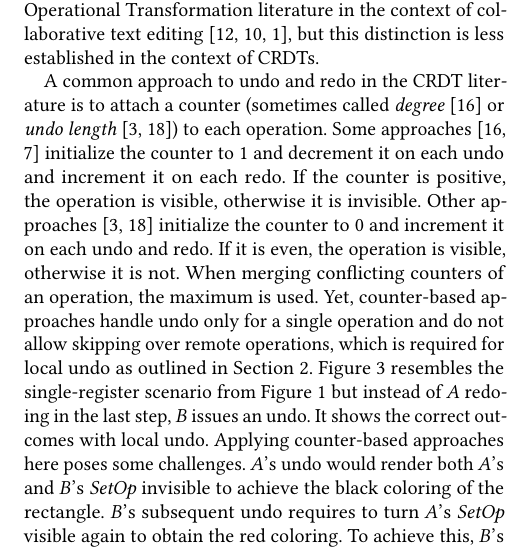
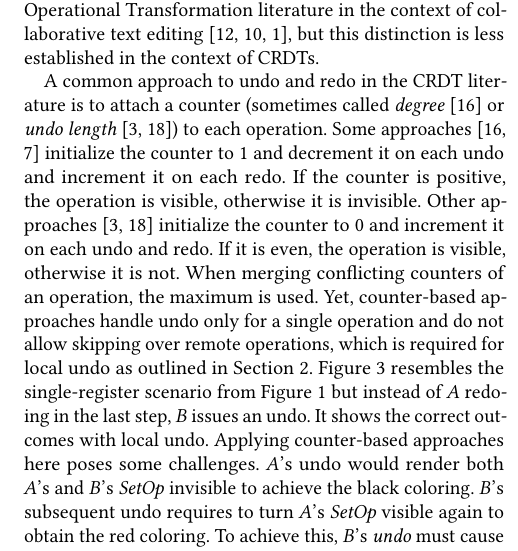
Before and after one commit to lstwn/undo-redo-replicated-registers, a LaTeX paper (paper/Undo and Redo Support for Replicated Registers.tex): part of one column of page 6 of 7, cut so that both start at the same text. Compiled offline with pdfLaTeX.

Commit message:
adhere to 6 page limit again

```diff
--- a/paper/Undo and Redo Support for Replicated Registers.tex
+++ b/paper/Undo and Redo Support for Replicated Registers.tex
@@ -1389,7 +1389,7 @@ for local undo as outlined in \cref{sec:semantics}.
 $B$ issues an undo. It shows the correct outcomes with local undo.
 Applying counter-based approaches here poses some challenges.
 $A$'s undo would render both $A$'s and $B$'s \setopkind{} invisible to
-achieve the black coloring of the rectangle.
+achieve the black coloring.
 $B$'s subsequent undo requires to turn $A$'s \setopkind{} visible again to
 obtain the red coloring.
 To achieve this, $B$'s \emph{undo} must cause the effect of a \emph{redo}
```
Also changed, not shown: 1 other file.
